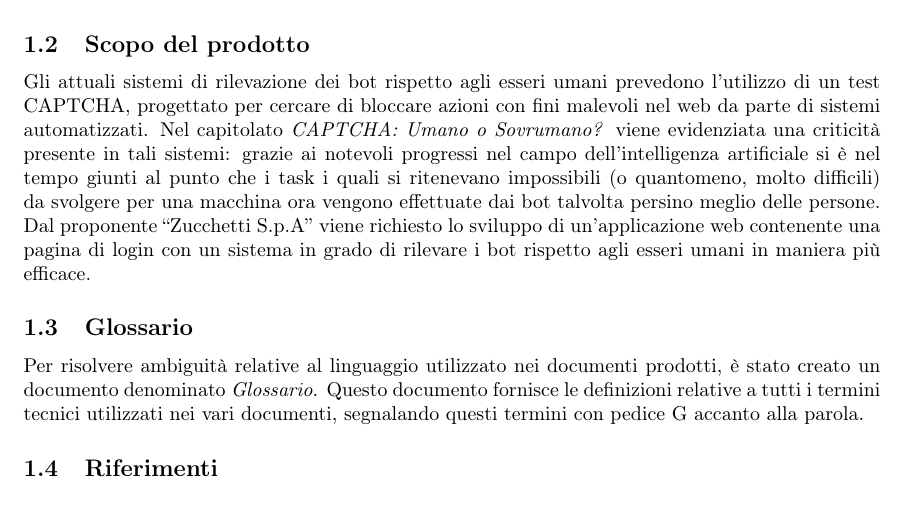
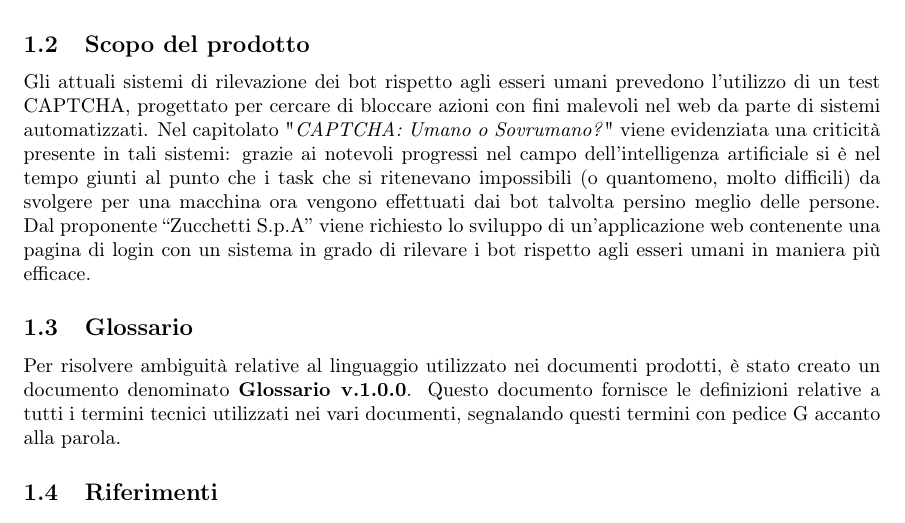
Before and after one commit to catchEmAll-SWE/PoC, a LaTeX document (Piano di progetto/src/Piano_di_progetto.tex, which reads Piano di progetto/src/sections/Introduzione.tex): part of page 9 of 66, cut so that both start at the same text. Compiled offline with pdfLaTeX.

Commit message:
CEA-53 #time 30m coherence changes

```diff
--- a/Piano di progetto/src/sections/Introduzione.tex
+++ b/Piano di progetto/src/sections/Introduzione.tex
@@ -10,11 +10,11 @@ Nel seguente documento viene esposta in modo dettagliato la pianificazione delle
 \end{itemize}
 
 \subsection{Scopo del prodotto}
-Gli attuali sistemi di rilevazione dei bot rispetto agli esseri umani prevedono l'utilizzo di un test CAPTCHA, progettato per cercare di bloccare azioni con fini malevoli nel web da parte di sistemi automatizzati. Nel capitolato \textit{CAPTCHA: Umano o Sovrumano?} viene evidenziata una criticità presente in tali sistemi: grazie ai notevoli progressi nel campo dell’intelligenza artificiale si è nel tempo giunti al punto che i task i quali si ritenevano impossibili (o quantomeno, molto difficili) da svolgere per una macchina ora vengono effettuate dai bot talvolta persino meglio delle persone.
+Gli attuali sistemi di rilevazione dei bot rispetto agli esseri umani prevedono l'utilizzo di un test CAPTCHA, progettato per cercare di bloccare azioni con fini malevoli nel web da parte di sistemi automatizzati. Nel capitolato "\textit{CAPTCHA: Umano o Sovrumano?}" viene evidenziata una criticità presente in tali sistemi: grazie ai notevoli progressi nel campo dell’intelligenza artificiale si è nel tempo giunti al punto che i task che si ritenevano impossibili (o quantomeno, molto difficili) da svolgere per una macchina ora vengono effettuati dai bot talvolta persino meglio delle persone.
 Dal proponente “Zucchetti S.p.A” viene richiesto lo sviluppo di un'applicazione web contenente una pagina di login con un sistema in grado di rilevare i bot rispetto agli esseri umani in maniera più efficace.
 
 \subsection{Glossario}
-Per risolvere ambiguità relative al linguaggio utilizzato nei documenti prodotti, è stato creato un documento denominato \textit{Glossario}. Questo documento fornisce le definizioni relative a tutti i termini tecnici utilizzati nei vari documenti, segnalando questi termini con pedice G accanto alla parola.
+Per risolvere ambiguità relative al linguaggio utilizzato nei documenti prodotti, è stato creato un documento denominato \textbf{Glossario v.1.0.0}. Questo documento fornisce le definizioni relative a tutti i termini tecnici utilizzati nei vari documenti, segnalando questi termini con pedice G accanto alla parola.
 
 \subsection{Riferimenti}
 
```
